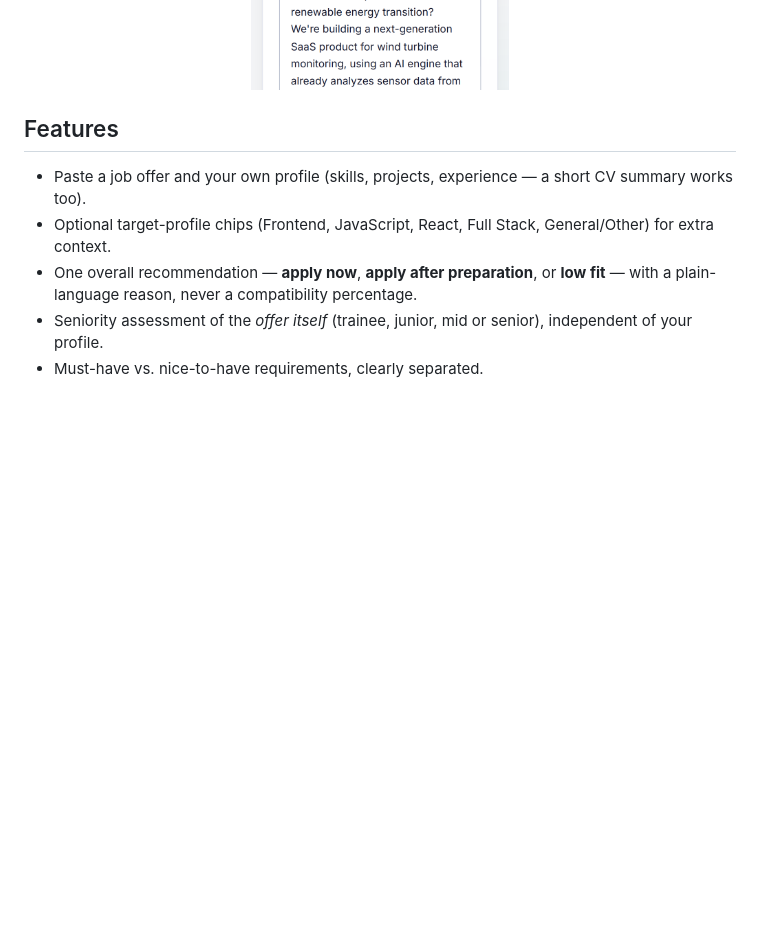
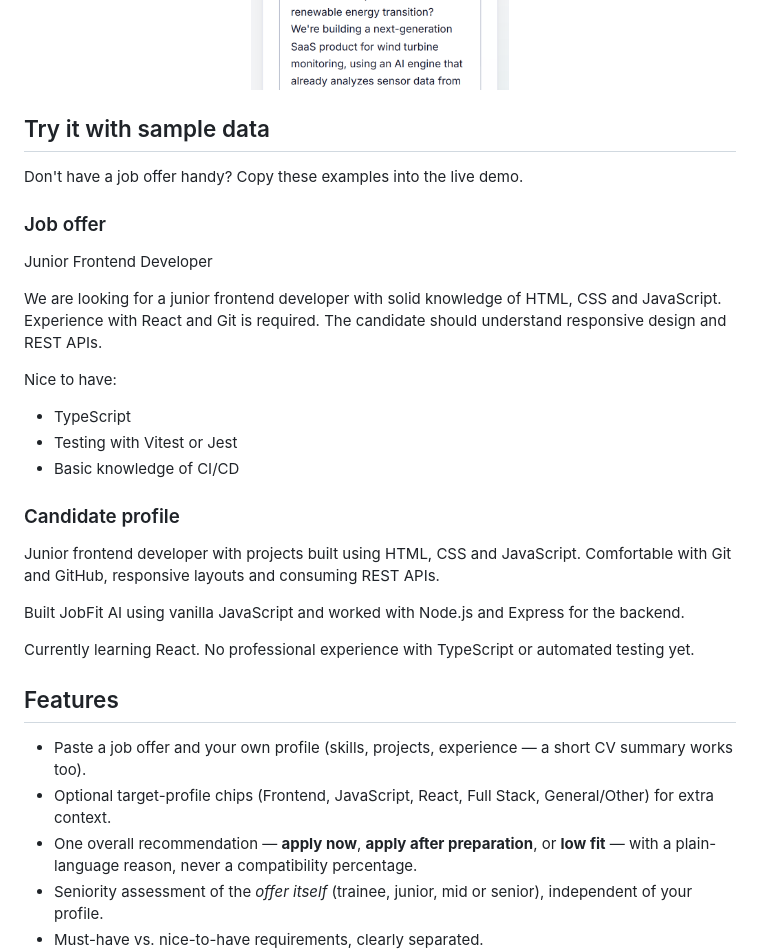
Before and after one commit to luisjim746/jobfit-ai, a Markdown page: README.md, the part around the change. Drawn GitHub-style; blank space fills up the shorter version.

Commit message:
docs: update project demo content

```diff
--- a/README.md
+++ b/README.md
@@ -52,6 +52,35 @@ Reading a job offer and guessing whether you're a good fit is hard — offers mi
 <p align="center">
   <img src="screenshots/mobile-view.png" alt="JobFit AI mobile view" width="300">
 </p>
+
+## Try it with sample data
+
+Don't have a job offer handy? Copy these examples into the live demo.
+
+### Job offer
+
+Junior Frontend Developer
+
+We are looking for a junior frontend developer with solid knowledge of
+HTML, CSS and JavaScript. Experience with React and Git is required.
+The candidate should understand responsive design and REST APIs.
+
+Nice to have:
+- TypeScript
+- Testing with Vitest or Jest
+- Basic knowledge of CI/CD
+
+### Candidate profile
+
+Junior frontend developer with projects built using HTML, CSS and
+JavaScript. Comfortable with Git and GitHub, responsive layouts and
+consuming REST APIs.
+
+Built JobFit AI using vanilla JavaScript and worked with Node.js and
+Express for the backend.
+
+Currently learning React. No professional experience with TypeScript
+or automated testing yet.
 
 ## Features
 
```
